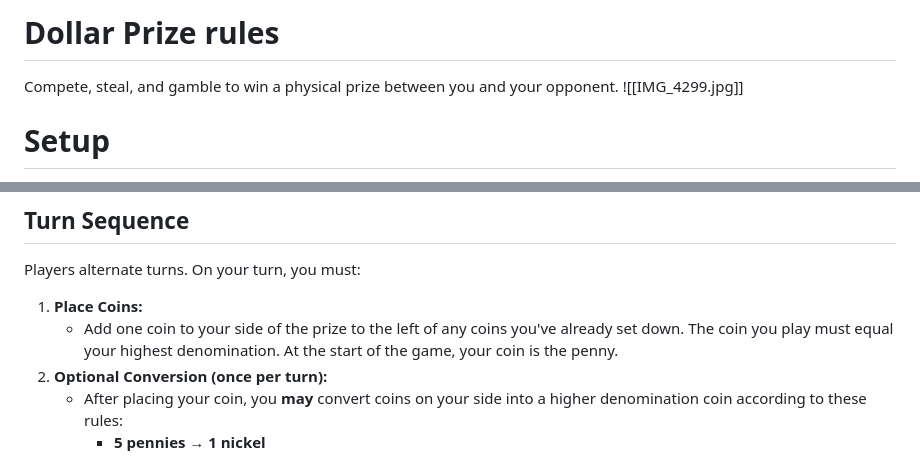
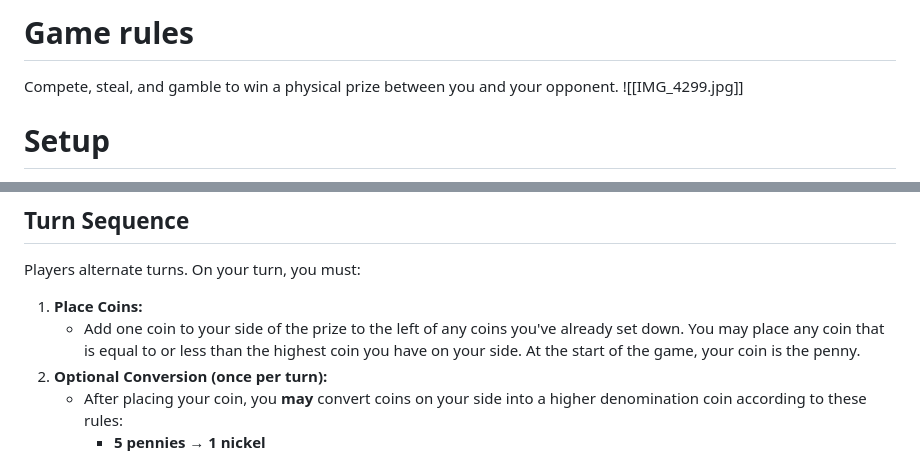
Before and after one commit to adamjgrant/dollar-prize, a Markdown page: README.md, 2 parts joined by grey strips. GitHub-like rendering.

Commit message:
Adding game rules

```diff
--- a/README.md
+++ b/README.md
@@ -1,5 +1,5 @@
-# Dollar Prize rules
- Compete, steal, and gamble to win a physical prize between you and your opponent.
+# Game rules
+Compete, steal, and gamble to win a physical prize between you and your opponent.
  ![[IMG_4299.jpg]]
 # Setup
 
@@ -17,7 +17,7 @@ They player to earn the most money at a minimum of $1 in a single round wins.
 Players alternate turns. On your turn, you must:
 
 1. **Place Coins:**
-	- Add one coin to your side of the prize to the left of any coins you've already set down. The coin you play must equal your highest denomination. At the start of the game, your coin is the penny.
+	- Add one coin to your side of the prize to the left of any coins you've already set down. You may place any coin that is equal to or less than the highest coin you have on your side. At the start of the game, your coin is the penny.
 2. **Optional Conversion (once per turn):**
     - After placing your coin, you **may** convert coins on your side into a higher denomination coin according to these rules:
 	    - **5 pennies** → **1 nickel**
```
